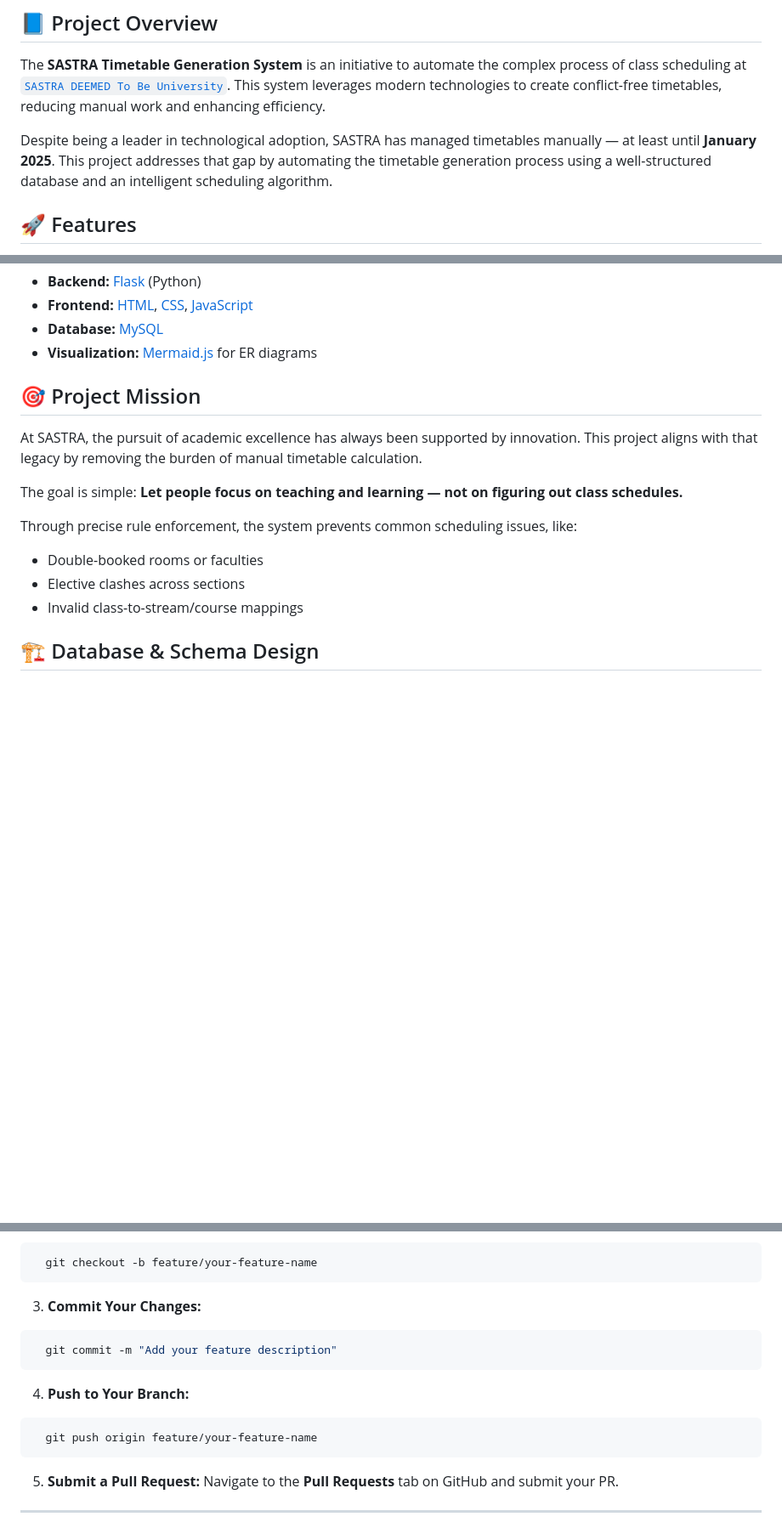
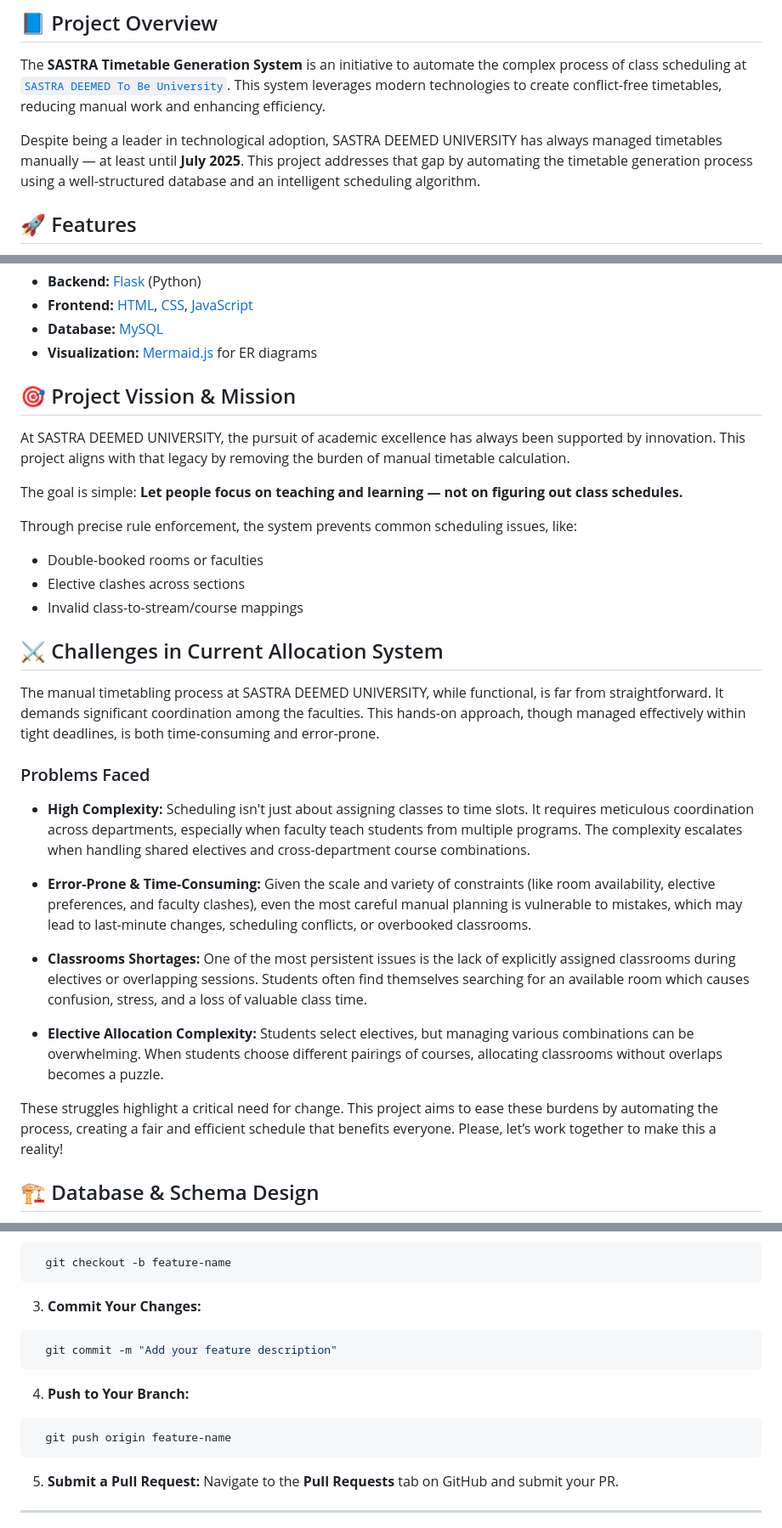
Before and after one commit to SASTRA-Projects/Timetable, a Markdown page: README.md, 3 parts joined by grey strips. Shown: that part at 85% size. Rendered like a GitHub page; blank space fills up the shorter version.

Commit message:
Challenges explain in README

````diff
--- a/README.md
+++ b/README.md
@@ -5,7 +5,7 @@
 
 The **SASTRA Timetable Generation System** is an initiative to automate the complex process of class scheduling at [`SASTRA DEEMED To Be University`](https://www.sastra.edu). This system leverages modern technologies to create conflict-free timetables, reducing manual work and enhancing efficiency.
 
-Despite being a leader in technological adoption, SASTRA has managed timetables manually — at least until **January 2025**. This project addresses that gap by automating the timetable generation process using a well-structured database and an intelligent scheduling algorithm.
+Despite being a leader in technological adoption, SASTRA DEEMED UNIVERSITY has always managed timetables manually — at least until **July 2025**. This project addresses that gap by automating the timetable generation process using a well-structured database and an intelligent scheduling algorithm.
 
 
 ## 🚀 Features
@@ -25,9 +25,9 @@ Despite being a leader in technological adoption, SASTRA has managed timetables
 - **Visualization:** [Mermaid.js](https://mermaid-js.github.io/) for ER diagrams
 
 
-## 🎯 Project Mission
+## 🎯 Project Vission & Mission
 
-At SASTRA, the pursuit of academic excellence has always been supported by innovation. This project aligns with that legacy by removing the burden of manual timetable calculation.
+At SASTRA DEEMED UNIVERSITY, the pursuit of academic excellence has always been supported by innovation. This project aligns with that legacy by removing the burden of manual timetable calculation.
 
 The goal is simple: **Let people focus on teaching and learning — not on figuring out class schedules.**
 
@@ -37,6 +37,22 @@ Through precise rule enforcement, the system prevents common scheduling issues,
 - Elective clashes across sections
 - Invalid class-to-stream/course mappings
 
+## ⚔️ Challenges in Current Allocation System
+
+The manual timetabling process at SASTRA DEEMED UNIVERSITY, while functional, is far from straightforward. It demands significant coordination among the faculties. This hands-on approach, though managed effectively within tight deadlines, is both time-consuming and error-prone.
+
+### Problems Faced
+
+- **High Complexity:** Scheduling isn't just about assigning classes to time slots. It requires meticulous coordination across departments, especially when faculty teach students from multiple programs. The complexity escalates when handling shared electives and cross-department course combinations.
+
+- **Error-Prone & Time-Consuming:** Given the scale and variety of constraints (like room availability, elective preferences, and faculty clashes), even the most careful manual planning is vulnerable to mistakes, which may lead to last-minute changes, scheduling conflicts, or overbooked classrooms.
+
+- **Classrooms Shortages:** One of the most persistent issues is the lack of explicitly assigned classrooms during electives or overlapping sessions. Students often find themselves searching for an available room which causes confusion, stress, and a loss of valuable class time.
+
+- **Elective Allocation Complexity:**
+Students select electives, but managing various combinations can be overwhelming. When students choose different pairings of courses, allocating classrooms without overlaps becomes a puzzle.
+
+These struggles highlight a critical need for change. This project aims to ease these burdens by automating the process, creating a fair and efficient schedule that benefits everyone. Please, let’s work together to make this a reality!
 
 ## 🏗️ Database & Schema Design
 
@@ -128,6 +144,6 @@ Please follow the [Code of Conduct](CODE_OF_CONDUCT.md) to ensure a collaborativ
 2. **Create a Branch:**
 ```sh
-  git checkout -b feature/your-feature-name
+  git checkout -b feature-name
 ```
 3. **Commit Your Changes:**
 ```sh
@@ -135,7 +151,7 @@ Please follow the [Code of Conduct](CODE_OF_CONDUCT.md) to ensure a collaborativ
 ```
 4. **Push to Your Branch:**
 ```sh
-  git push origin feature/your-feature-name
+  git push origin feature-name
 ```
 5. **Submit a Pull Request:** Navigate to the **Pull Requests** tab on GitHub and submit your PR.
 
````
Also changed, not shown: other parts of README.md (+1 -1 lines).
